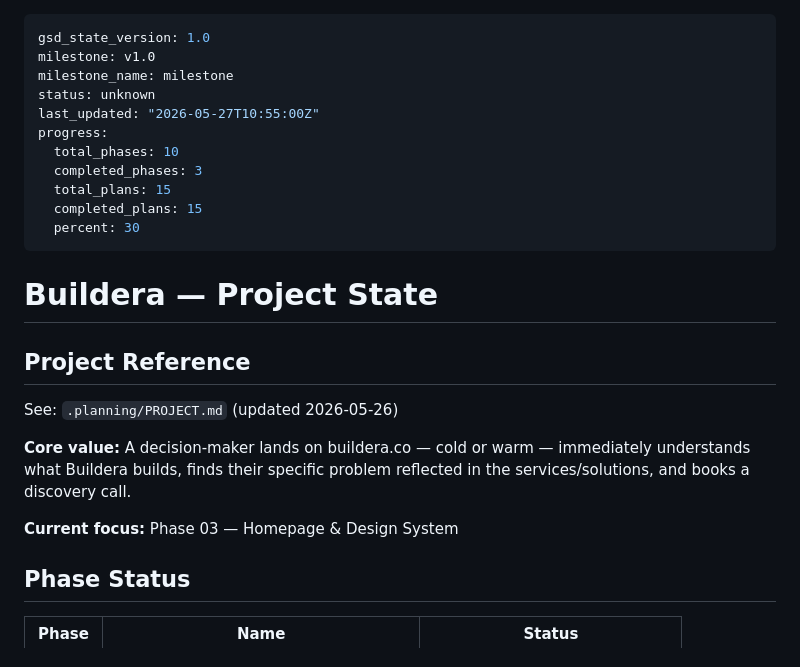
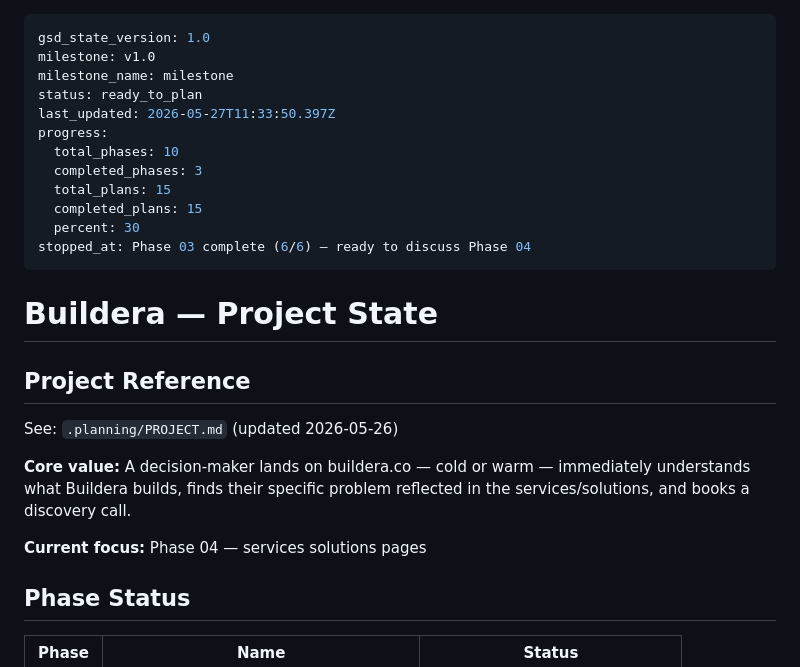
Before and after one commit to cluxn/buildera, a Markdown page: .planning/STATE.md, the part around the change. Rendered like a GitHub page.

Commit message:
docs(phase-03): complete phase execution

```diff
--- a/.planning/STATE.md
+++ b/.planning/STATE.md
@@ -2,14 +2,15 @@
 gsd_state_version: 1.0
 milestone: v1.0
 milestone_name: milestone
-status: unknown
-last_updated: "2026-05-27T10:55:00Z"
+status: ready_to_plan
+last_updated: 2026-05-27T11:33:50.397Z
 progress:
   total_phases: 10
   completed_phases: 3
   total_plans: 15
   completed_plans: 15
   percent: 30
+stopped_at: Phase 03 complete (6/6) — ready to discuss Phase 04
 ---
 
 # Buildera — Project State
@@ -20,7 +21,7 @@ See: `.planning/PROJECT.md` (updated 2026-05-26)
 
 **Core value:** A decision-maker lands on buildera.co — cold or warm — immediately understands what Buildera builds, finds their specific problem reflected in the services/solutions, and books a discovery call.
 
-**Current focus:** Phase 03 — Homepage & Design System
+**Current focus:** Phase 04 — services solutions pages
 
 ## Phase Status
 
```
